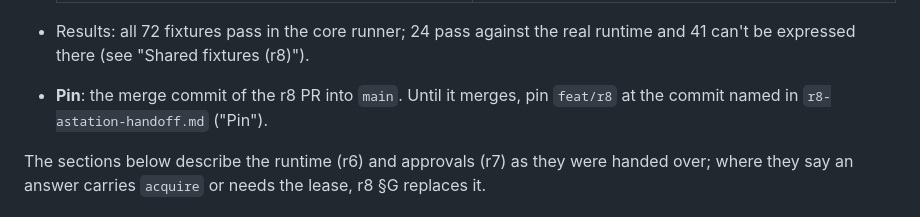
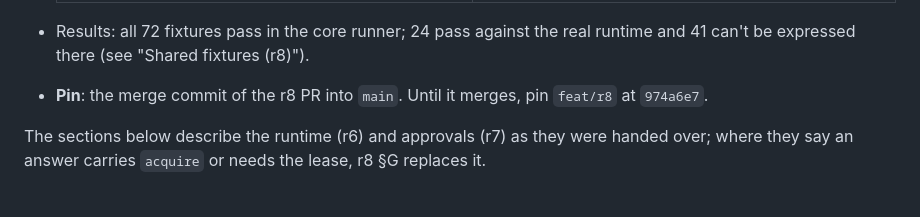
Before and after one commit to Agora-Build/Atem, a Markdown page: designs/protocol/atem-host-handoff.md, the part around the change. Drawn GitHub-style.

Commit message:
docs(session): pin the r8 Astation handoff to 974a6e7
🤖 Built with SMT <smt@agora.build>

```diff
--- a/designs/protocol/atem-host-handoff.md
+++ b/designs/protocol/atem-host-handoff.md
@@ -43,7 +43,7 @@ must do, is [r8-astation-handoff.md](r8-astation-handoff.md).
 - Results: all 72 fixtures pass in the core runner; 24 pass against the real
   runtime and 41 can't be expressed there (see "Shared fixtures (r8)").
 - **Pin**: the merge commit of the r8 PR into `main`. Until it merges, pin
-  `feat/r8` at the commit named in `r8-astation-handoff.md` ("Pin").
+  `feat/r8` at `974a6e7`.
 
 The sections below describe the runtime (r6) and approvals (r7) as they
 were handed over; where they say an answer carries `acquire` or needs the
```
Also changed, not shown: designs/protocol/r8-astation-handoff.md (+5 -3 lines).
